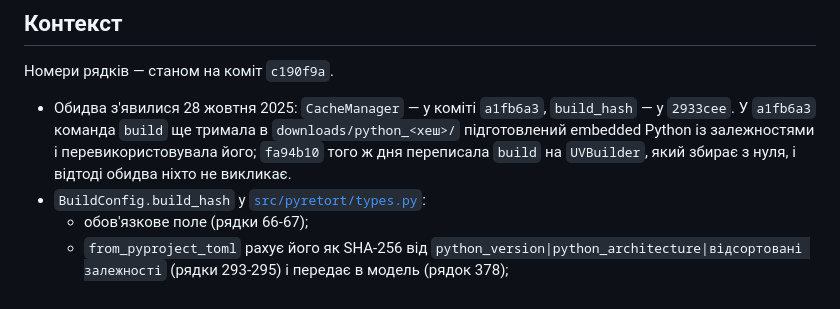
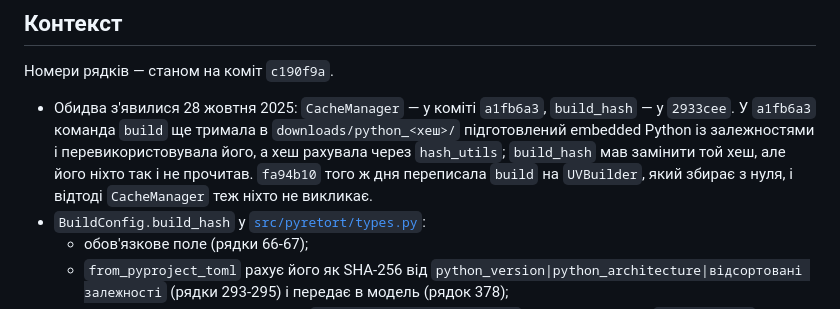
Before and after one commit to ruslan-rv-ua/PyRetort, a Markdown page: docs/tasks/19-unused-build-cache.md, the part around the change. GitHub-like rendering.

Commit message:
docs(tasks): note that build_hash was never read
Task 19's context said the cache was never wired up. CacheManager was: a1fb6a3's build command reused downloads/python_<hash>/ until fa94b10 replaced it with UVBuilder. build_hash, added in 2933cee to replace the hash_utils hash, was never read by anything.

Co-Authored-By: Claude Fable 5.1 <noreply@anthropic.com>

```diff
--- a/docs/tasks/19-unused-build-cache.md
+++ b/docs/tasks/19-unused-build-cache.md
@@ -10,7 +10,7 @@
 
 Номери рядків — станом на коміт `c190f9a`.
 
-- Обидва з'явилися 28 жовтня 2025: `CacheManager` — у коміті `a1fb6a3`, `build_hash` — у `2933cee`. У `a1fb6a3` команда `build` ще тримала в `downloads/python_<хеш>/` підготовлений embedded Python із залежностями і перевикористовувала його; `fa94b10` того ж дня переписала `build` на `UVBuilder`, який збирає з нуля, і відтоді обидва ніхто не викликає.
+- Обидва з'явилися 28 жовтня 2025: `CacheManager` — у коміті `a1fb6a3`, `build_hash` — у `2933cee`. У `a1fb6a3` команда `build` ще тримала в `downloads/python_<хеш>/` підготовлений embedded Python із залежностями і перевикористовувала його, а хеш рахувала через `hash_utils`; `build_hash` мав замінити той хеш, але його ніхто так і не прочитав. `fa94b10` того ж дня переписала `build` на `UVBuilder`, який збирає з нуля, і відтоді `CacheManager` теж ніхто не викликає.
 - `BuildConfig.build_hash` у [`src/pyretort/types.py`](../../src/pyretort/types.py):
   - обов'язкове поле (рядки 66-67);
   - `from_pyproject_toml` рахує його як SHA-256 від `python_version|python_architecture|відсортовані залежності` (рядки 293-295) і передає в модель (рядок 378);
```
